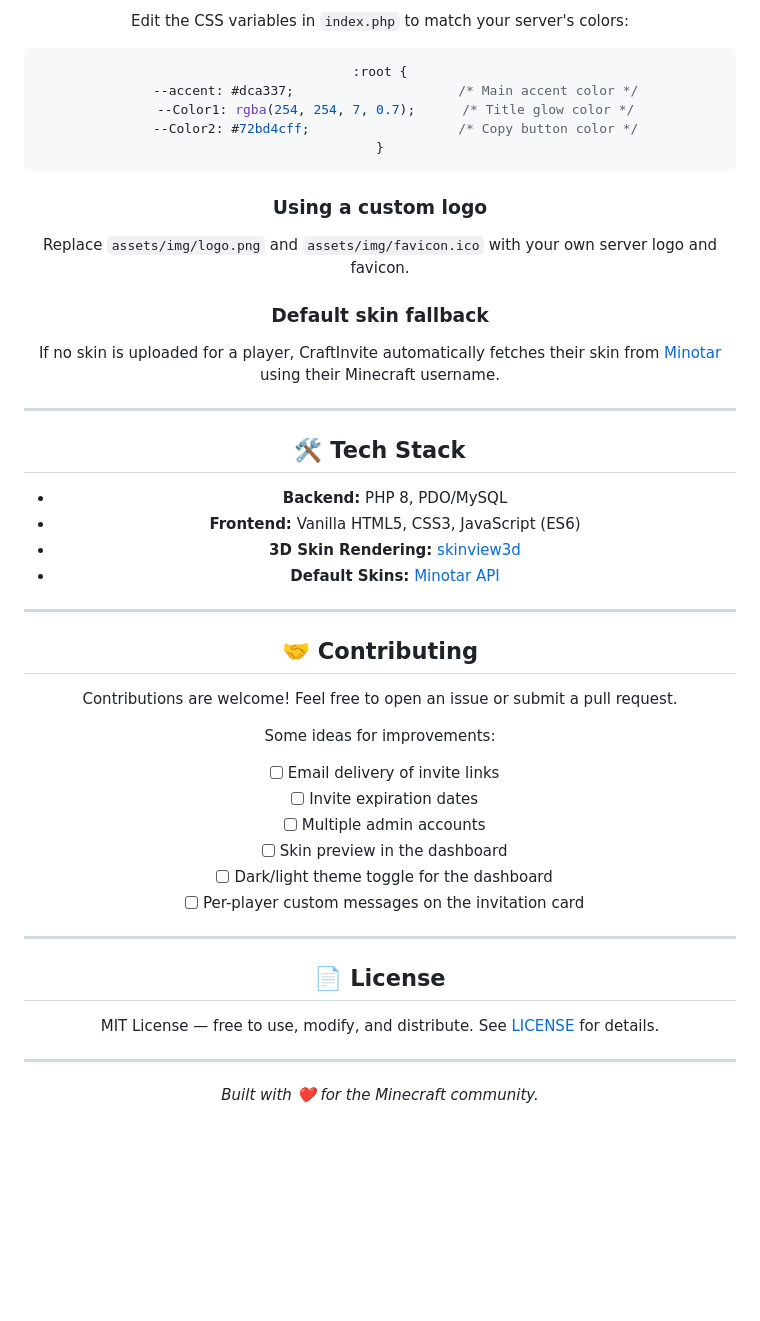
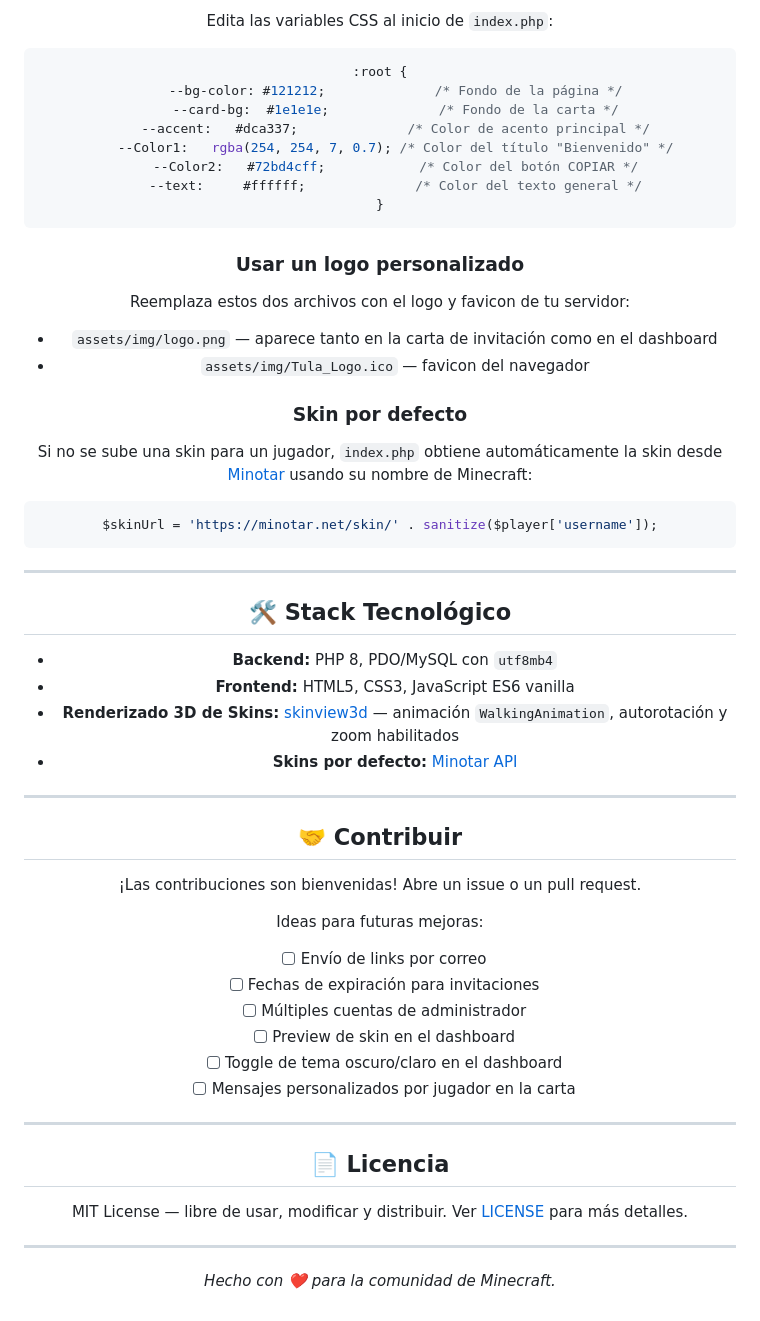
Before and after one commit to dev-vixo/CraftInvite, a Markdown page: README.md, the part around one of its changes. Rendered like a GitHub page; blank space fills up the shorter version.

````diff
--- a/README.md
+++ b/README.md
@@ -174,51 +181,60 @@ CraftInvite is built with security in mind out of the box:
 
-Edit the CSS variables in `index.php` to match your server's colors:
+Edita las variables CSS al inicio de `index.php`:
 
 ```css
 :root {
-    --accent: #dca337;                     /* Main accent color */
-    --Color1: rgba(254, 254, 7, 0.7);      /* Title glow color */
-    --Color2: #72bd4cff;                   /* Copy button color */
+    --bg-color: #121212;              /* Fondo de la página */
+    --card-bg:  #1e1e1e;              /* Fondo de la carta */
+    --accent:   #dca337;              /* Color de acento principal */
+    --Color1:   rgba(254, 254, 7, 0.7); /* Color del título "Bienvenido" */
+    --Color2:   #72bd4cff;            /* Color del botón COPIAR */
+    --text:     #ffffff;              /* Color del texto general */
 }
 ```
 
-### Using a custom logo
+### Usar un logo personalizado
 
-Replace `assets/img/logo.png` and `assets/img/favicon.ico` with your own server logo and favicon.
+Reemplaza estos dos archivos con el logo y favicon de tu servidor:
+- `assets/img/logo.png` — aparece tanto en la carta de invitación como en el dashboard
+- `assets/img/Tula_Logo.ico` — favicon del navegador
 
-### Default skin fallback
+### Skin por defecto
 
-If no skin is uploaded for a player, CraftInvite automatically fetches their skin from [Minotar](https://minotar.net/) using their Minecraft username.
+Si no se sube una skin para un jugador, `index.php` obtiene automáticamente la skin desde [Minotar](https://minotar.net/) usando su nombre de Minecraft:
+
+```php
+$skinUrl = 'https://minotar.net/skin/' . sanitize($player['username']);
+```
 
 ---
 
-## 🛠️ Tech Stack
+## 🛠️ Stack Tecnológico
 
-- **Backend:** PHP 8, PDO/MySQL
-- **Frontend:** Vanilla HTML5, CSS3, JavaScript (ES6)
-- **3D Skin Rendering:** [skinview3d](https://github.com/bs-community/skinview3d)
-- **Default Skins:** [Minotar API](https://minotar.net/)
+- **Backend:** PHP 8, PDO/MySQL con `utf8mb4`
+- **Frontend:** HTML5, CSS3, JavaScript ES6 vanilla
+- **Renderizado 3D de Skins:** [skinview3d](https://github.com/bs-community/skinview3d) — animación `WalkingAnimation`, autorotación y zoom habilitados
+- **Skins por defecto:** [Minotar API](https://minotar.net/)
 
 ---
 
-## 🤝 Contributing
+## 🤝 Contribuir
 
-Contributions are welcome! Feel free to open an issue or submit a pull request.
+¡Las contribuciones son bienvenidas! Abre un issue o un pull request.
 
-Some ideas for improvements:
-- [ ] Email delivery of invite links
-- [ ] Invite expiration dates
-- [ ] Multiple admin accounts
-- [ ] Skin preview in the dashboard
-- [ ] Dark/light theme toggle for the dashboard
-- [ ] Per-player custom messages on the invitation card
+Ideas para futuras mejoras:
+- [ ] Envío de links por correo
+- [ ] Fechas de expiración para invitaciones
+- [ ] Múltiples cuentas de administrador
+- [ ] Preview de skin en el dashboard
+- [ ] Toggle de tema oscuro/claro en el dashboard
+- [ ] Mensajes personalizados por jugador en la carta
 
 ---
 
-## 📄 License
+## 📄 Licencia
 
-MIT License — free to use, modify, and distribute. See [LICENSE](LICENSE) for details.
+MIT License — libre de usar, modificar y distribuir. Ver [LICENSE](LICENSE) para más detalles.
 
 ---
 
-*Built with ❤️ for the Minecraft community.*
+*Hecho con ❤️ para la comunidad de Minecraft.*
````
Also changed, not shown: other parts of README.md (+80 -73 lines).
